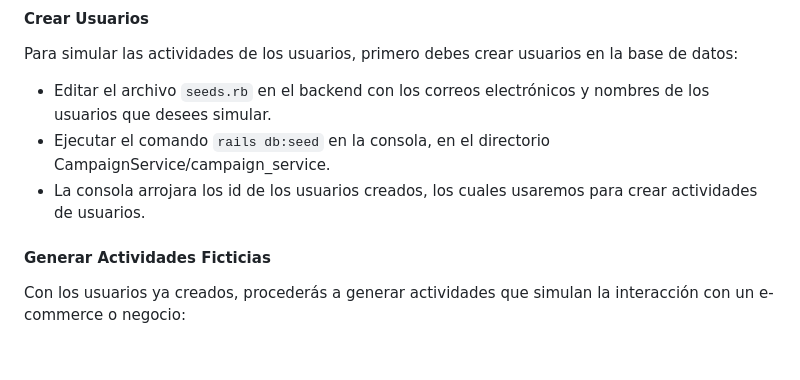
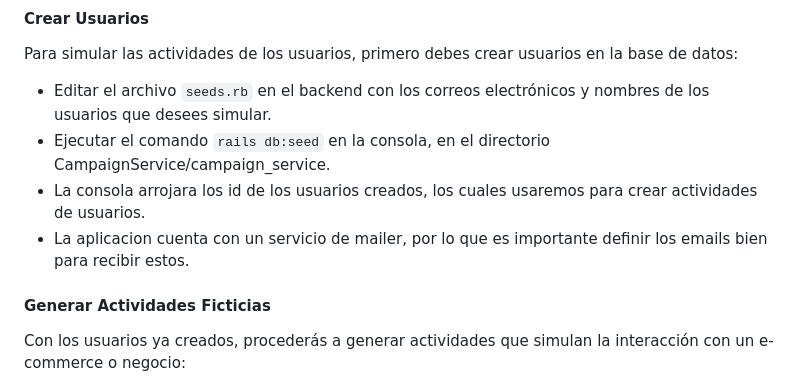
Before and after one commit to JoaquinBurgos/BackMelow, a Markdown page: README.md, the part around the change. GitHub-like rendering; blank space fills up the shorter version.

```diff
--- a/README.md
+++ b/README.md
@@ -79,6 +79,7 @@ Para simular las actividades de los usuarios, primero debes crear usuarios en la
 - Editar el archivo `seeds.rb` en el backend con los correos electrónicos y nombres de los usuarios que desees simular.
 - Ejecutar el comando `rails db:seed` en la consola, en el directorio CampaignService/campaign_service.
 - La consola arrojara los id de los usuarios creados, los cuales usaremos para crear actividades de usuarios.
+- La aplicacion cuenta con un servicio de mailer, por lo que es importante definir los emails bien para recibir estos.
 
 #### Generar Actividades Ficticias
 Con los usuarios ya creados, procederás a generar actividades que simulan la interacción con un e-commerce o negocio:
```
